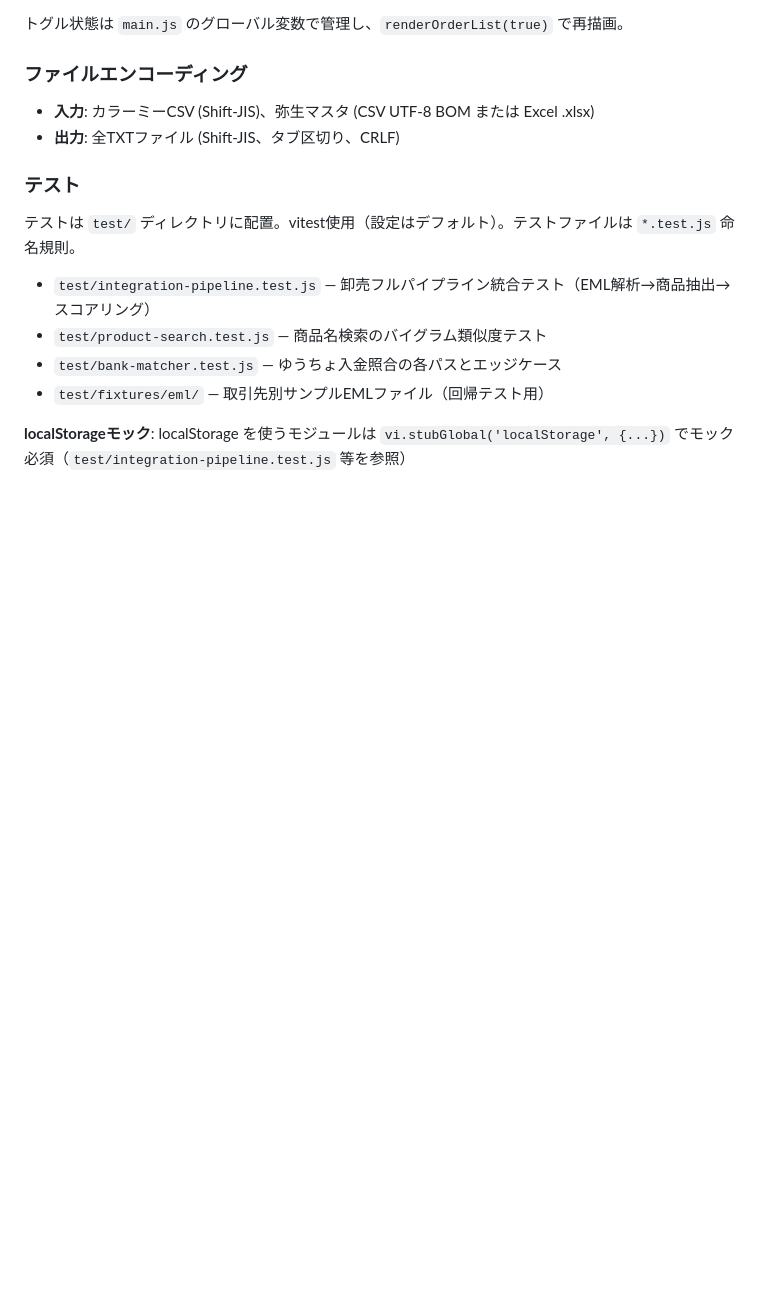
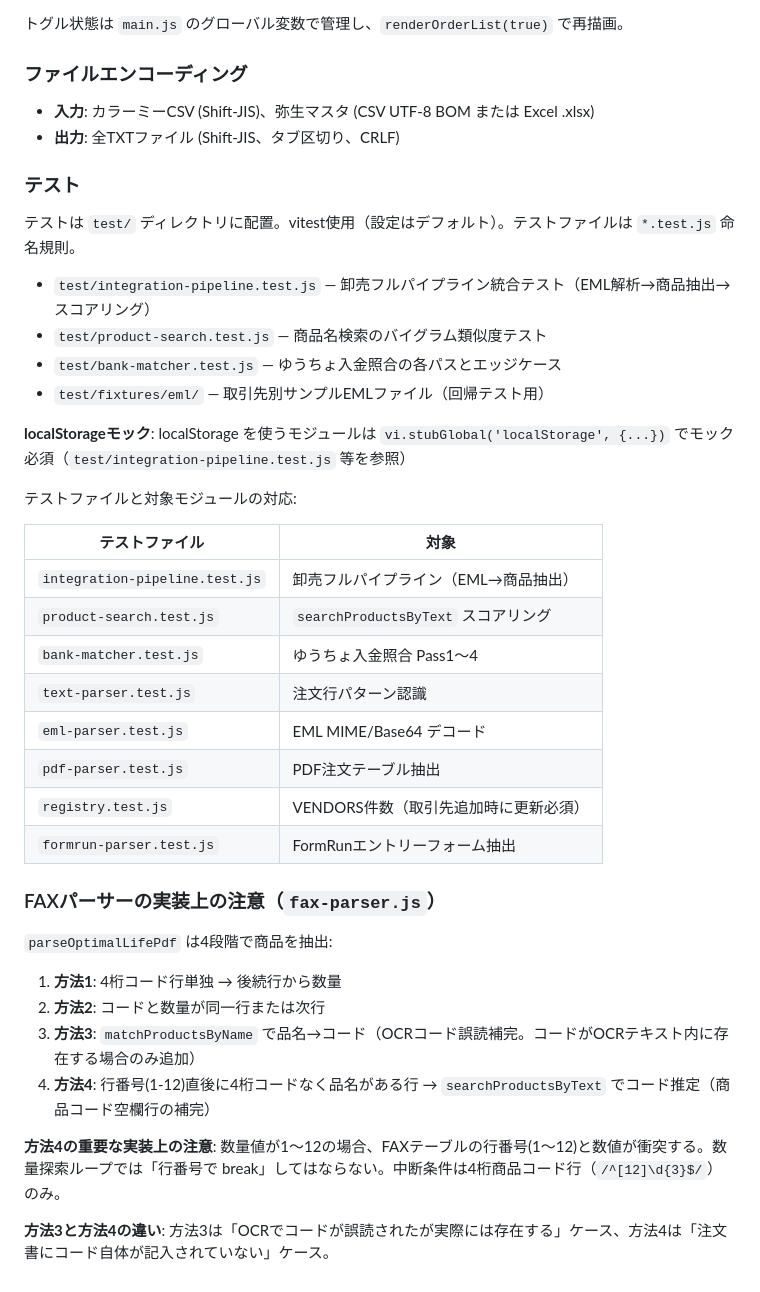
Before and after one commit to tenemosnet/color_yayo, a Markdown page: CLAUDE.md, the part around the change. GitHub-like rendering; blank space fills up the shorter version.

Commit message:
docs: CLAUDE.md にテスト対応表とFAXパーサー実装注意を追記
- テストファイル11件の対象モジュール対応表を追加
- parseOptimalLifePdf の4段階抽出フロー（方法1〜4）を明文化
- 方法4実装上の注意: 数量1〜12と行番号の数値衝突バグを記録

Co-Authored-By: Claude Sonnet 4.6 <noreply@anthropic.com>

```diff
--- a/CLAUDE.md
+++ b/CLAUDE.md
@@ -180,3 +180,28 @@ js/
 - `test/fixtures/eml/` — 取引先別サンプルEMLファイル（回帰テスト用）
 
 **localStorageモック**: localStorage を使うモジュールは `vi.stubGlobal('localStorage', {...})` でモック必須（`test/integration-pipeline.test.js` 等を参照）
+
+テストファイルと対象モジュールの対応:
+
+| テストファイル | 対象 |
+|--------------|------|
+| `integration-pipeline.test.js` | 卸売フルパイプライン（EML→商品抽出） |
+| `product-search.test.js` | `searchProductsByText` スコアリング |
+| `bank-matcher.test.js` | ゆうちょ入金照合 Pass1〜4 |
+| `text-parser.test.js` | 注文行パターン認識 |
+| `eml-parser.test.js` | EML MIME/Base64 デコード |
+| `pdf-parser.test.js` | PDF注文テーブル抽出 |
+| `registry.test.js` | VENDORS件数（取引先追加時に更新必須） |
+| `formrun-parser.test.js` | FormRunエントリーフォーム抽出 |
+
+### FAXパーサーの実装上の注意（`fax-parser.js`）
+
+`parseOptimalLifePdf` は4段階で商品を抽出:
+1. **方法1**: 4桁コード行単独 → 後続行から数量
+2. **方法2**: コードと数量が同一行または次行
+3. **方法3**: `matchProductsByName` で品名→コード（OCRコード誤読補完。コードがOCRテキスト内に存在する場合のみ追加）
+4. **方法4**: 行番号(1-12)直後に4桁コードなく品名がある行 → `searchProductsByText` でコード推定（商品コード空欄行の補完）
+
+**方法4の重要な実装上の注意**: 数量値が1〜12の場合、FAXテーブルの行番号(1〜12)と数値が衝突する。数量探索ループでは「行番号で break」してはならない。中断条件は4桁商品コード行（`/^[12]\d{3}$/`）のみ。
+
+**方法3と方法4の違い**: 方法3は「OCRでコードが誤読されたが実際には存在する」ケース、方法4は「注文書にコード自体が記入されていない」ケース。
```
